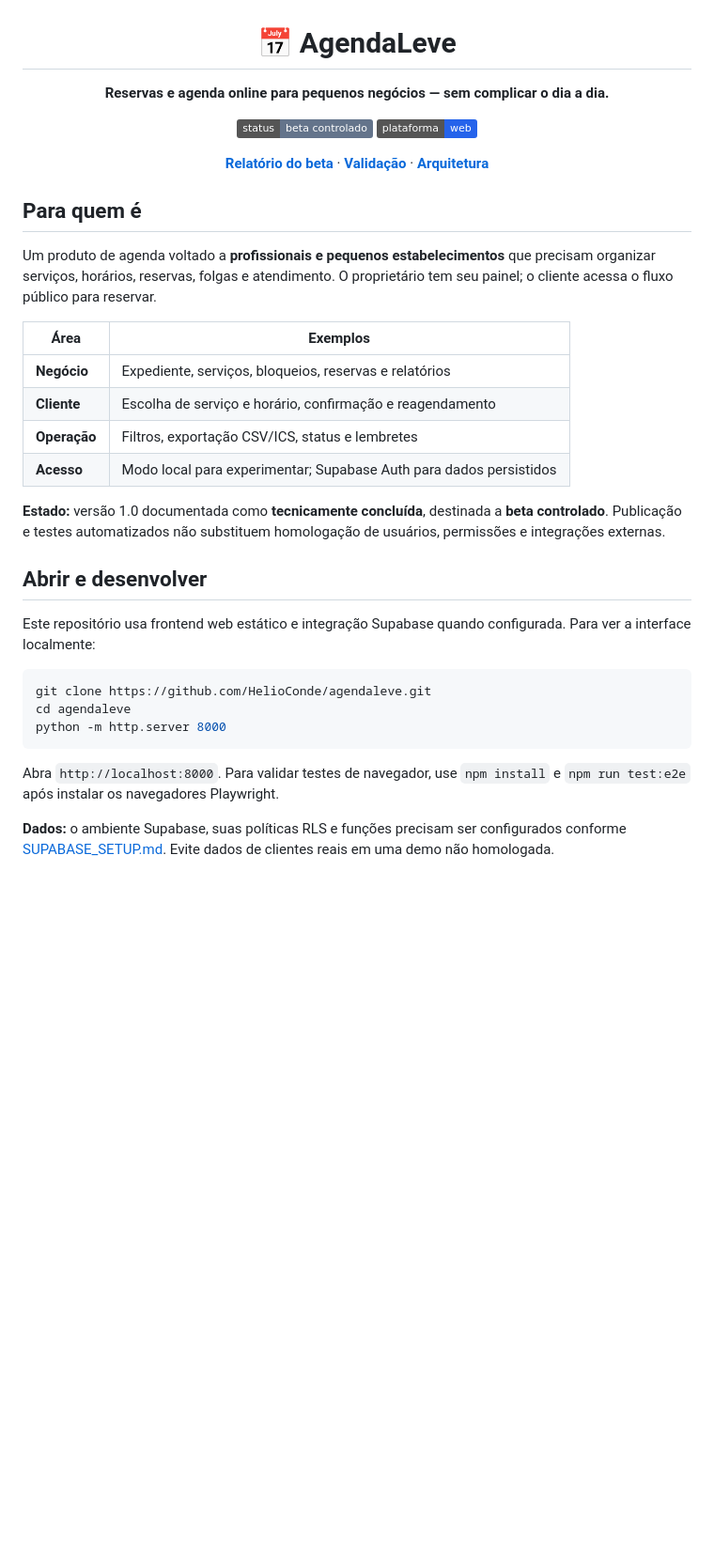
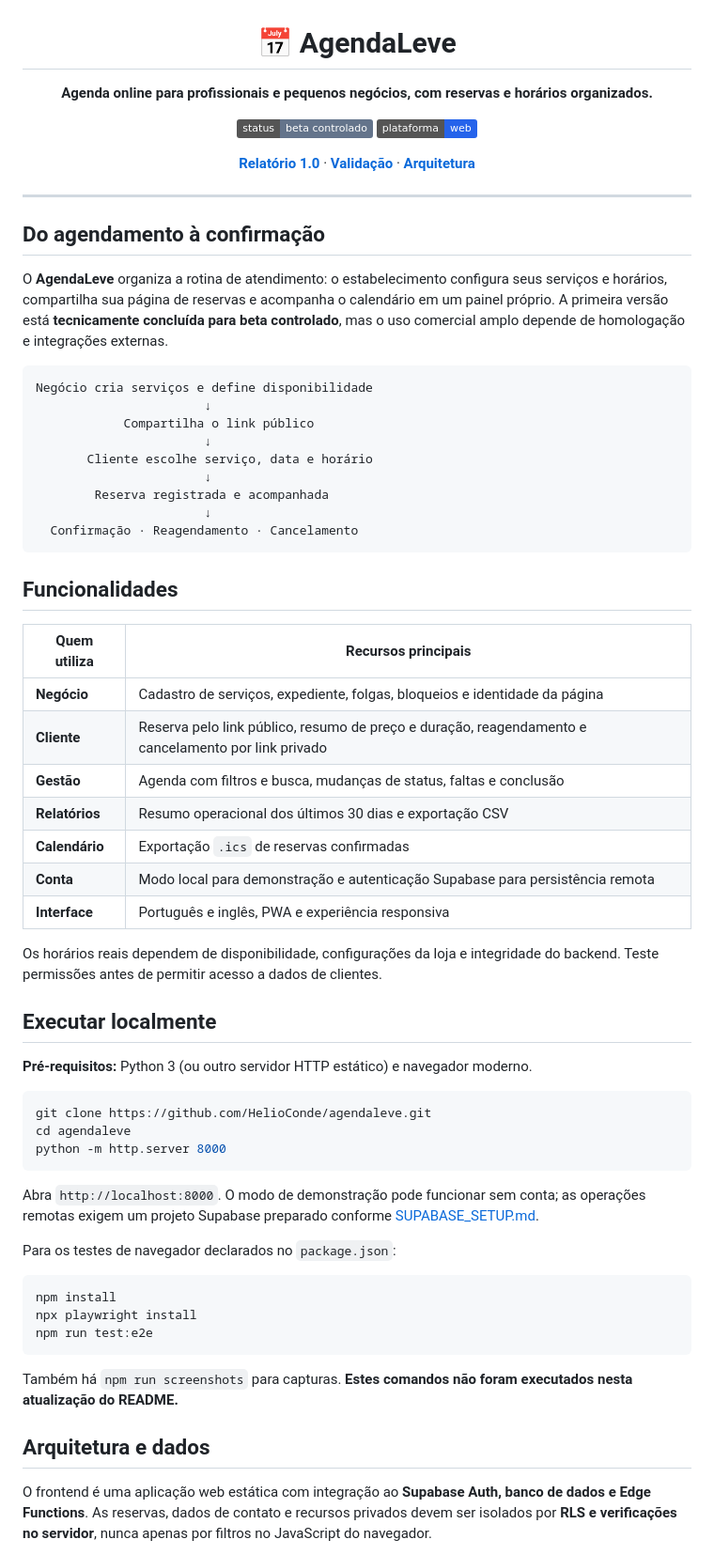
Before and after one commit to HelioConde/agendaleve, a Markdown page: README.md, the part around one of its changes. Shown at 94% size. Rendered like a GitHub page; badges without logos; blank space fills up the shorter version.

````diff
--- a/README.md
+++ b/README.md
@@ -1,26 +1,45 @@
 <div align="center">
   <h1>📅 AgendaLeve</h1>
-  <p><strong>Reservas e agenda online para pequenos negócios — sem complicar o dia a dia.</strong></p>
-  <p><img alt="Status" src="https://img.shields.io/badge/status-beta%20controlado-64748b"> <img alt="Web" src="https://img.shields.io/badge/plataforma-web-2563eb"></p>
-  <p><a href="RELEASE_V1.md"><strong>Relatório do beta</strong></a> · <a href="VALIDACAO_BETA.md"><strong>Validação</strong></a> · <a href="FULLSTACK.md"><strong>Arquitetura</strong></a></p>
+  <p><strong>Agenda online para profissionais e pequenos negócios, com reservas e horários organizados.</strong></p>
+  <p><img alt="Beta controlado" src="https://img.shields.io/badge/status-beta%20controlado-64748b"> <img alt="Web" src="https://img.shields.io/badge/plataforma-web-2563eb"></p>
+  <p><a href="RELEASE_V1.md"><strong>Relatório 1.0</strong></a> · <a href="VALIDACAO_BETA.md"><strong>Validação</strong></a> · <a href="FULLSTACK.md"><strong>Arquitetura</strong></a></p>
 </div>
 
-## Para quem é
+---
 
-Um produto de agenda voltado a **profissionais e pequenos estabelecimentos** que precisam organizar serviços, horários, reservas, folgas e atendimento. O proprietário tem seu painel; o cliente acessa o fluxo público para reservar.
+## Do agendamento à confirmação
 
-| Área | Exemplos |
+O **AgendaLeve** organiza a rotina de atendimento: o estabelecimento configura seus serviços e horários, compartilha sua página de reservas e acompanha o calendário em um painel próprio. A primeira versão está **tecnicamente concluída para beta controlado**, mas o uso comercial amplo depende de homologação e integrações externas.
+
+```text
+Negócio cria serviços e define disponibilidade
+                       ↓
+            Compartilha o link público
+                       ↓
+       Cliente escolhe serviço, data e horário
+                       ↓
+        Reserva registrada e acompanhada
+                       ↓
+  Confirmação · Reagendamento · Cancelamento
+```
+
+## Funcionalidades
+
+| Quem utiliza | Recursos principais |
 | --- | --- |
-| **Negócio** | Expediente, serviços, bloqueios, reservas e relatórios |
-| **Cliente** | Escolha de serviço e horário, confirmação e reagendamento |
-| **Operação** | Filtros, exportação CSV/ICS, status e lembretes |
-| **Acesso** | Modo local para experimentar; Supabase Auth para dados persistidos |
+| **Negócio** | Cadastro de serviços, expediente, folgas, bloqueios e identidade da página |
+| **Cliente** | Reserva pelo link público, resumo de preço e duração, reagendamento e cancelamento por link privado |
+| **Gestão** | Agenda com filtros e busca, mudanças de status, faltas e conclusão |
+| **Relatórios** | Resumo operacional dos últimos 30 dias e exportação CSV |
+| **Calendário** | Exportação `.ics` de reservas confirmadas |
+| **Conta** | Modo local para demonstração e autenticação Supabase para persistência remota |
+| **Interface** | Português e inglês, PWA e experiência responsiva |
 
-**Estado:** versão 1.0 documentada como **tecnicamente concluída**, destinada a **beta controlado**. Publicação e testes automatizados não substituem homologação de usuários, permissões e integrações externas.
+Os horários reais dependem de disponibilidade, configurações da loja e integridade do backend. Teste permissões antes de permitir acesso a dados de clientes.
 
-## Abrir e desenvolver
+## Executar localmente
 
-Este repositório usa frontend web estático e integração Supabase quando configurada. Para ver a interface localmente:
+**Pré-requisitos:** Python 3 (ou outro servidor HTTP estático) e navegador moderno.
 
 ```bash
 git clone https://github.com/HelioConde/agendaleve.git
@@ -28,6 +47,19 @@ cd agendaleve
 python -m http.server 8000
 ```
 
-Abra `http://localhost:8000`. Para validar testes de navegador, use `npm install` e `npm run test:e2e` após instalar os navegadores Playwright.
+Abra `http://localhost:8000`. O modo de demonstração pode funcionar sem conta; as operações remotas exigem um projeto Supabase preparado conforme [SUPABASE_SETUP.md](SUPABASE_SETUP.md).
 
-**Dados:** o ambiente Supabase, suas políticas RLS e funções precisam ser configurados conforme [SUPABASE_SETUP.md](SUPABASE_SETUP.md). Evite dados de clientes reais em uma demo não homologada.
+Para os testes de navegador declarados no `package.json`:
+
+```bash
+npm install
+npx playwright install
+npm run test:e2e
+```
+
+Também há `npm run screenshots` para capturas. **Estes comandos não foram executados nesta atualização do README.**
+
+## Arquitetura e dados
+
+O frontend é uma aplicação web estática com integração ao **Supabase Auth, banco de dados e Edge Functions**. As reservas, dados de contato e recursos privados devem ser isolados por **RLS e verificações no servidor**, nunca apenas por filtros no JavaScript do navegador.
+
````
Also changed, not shown: other parts of README.md (+14 -111 lines).
